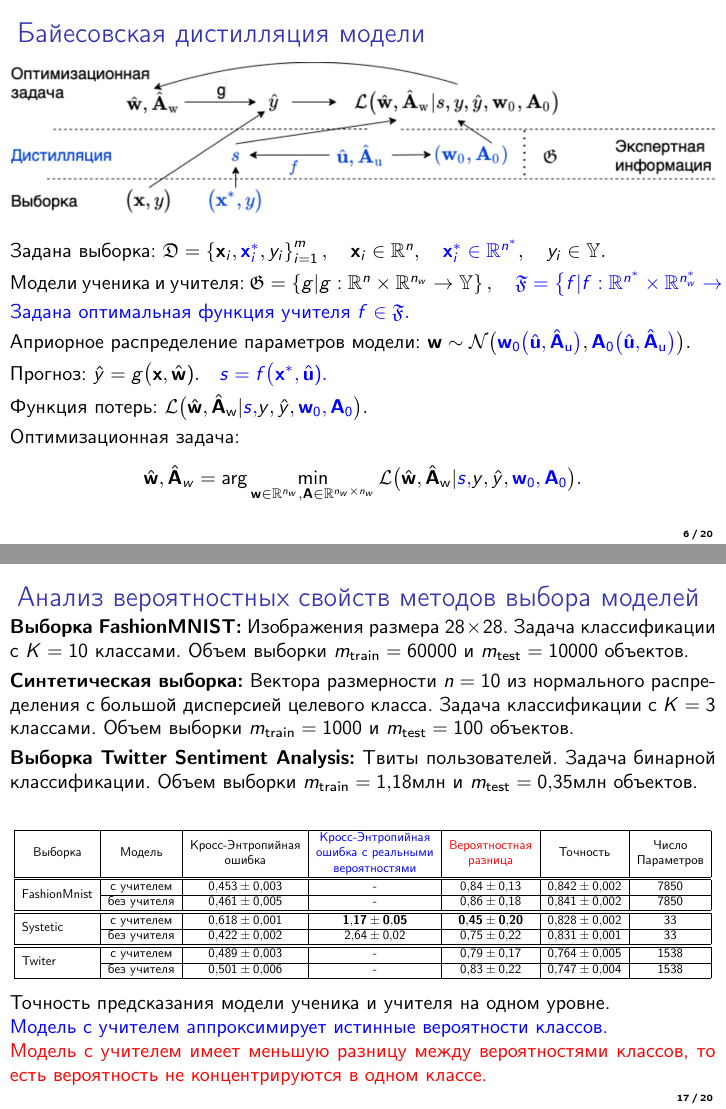
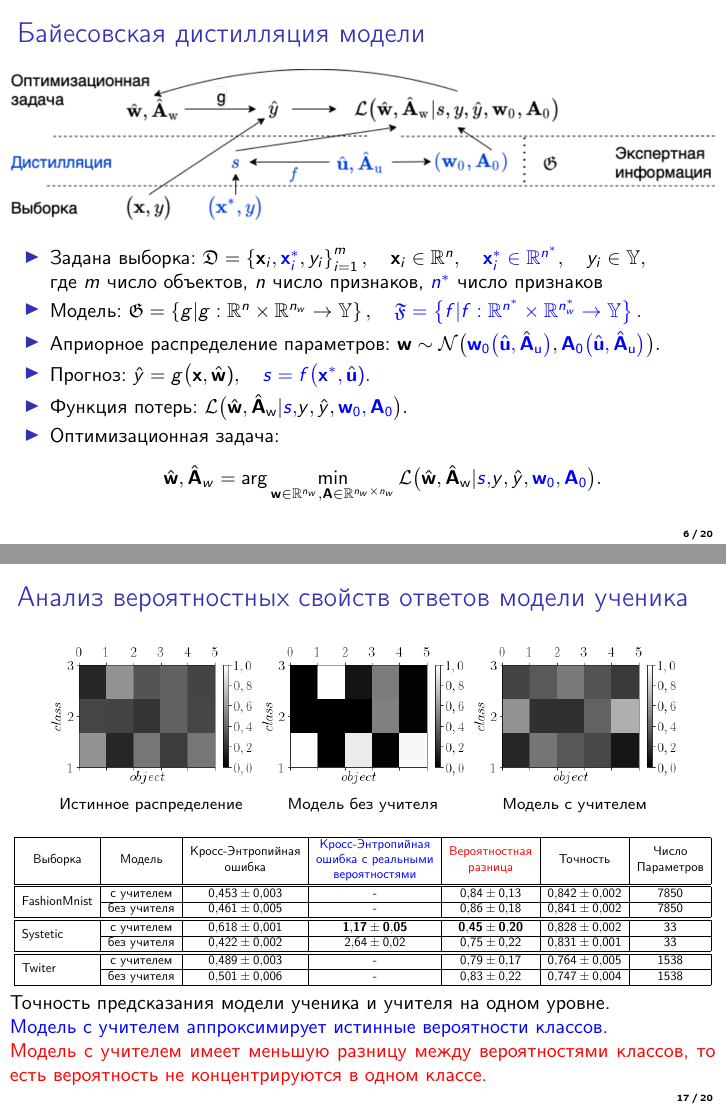
Before and after one commit to andriygav/PhDThesis, LaTeX slides (slides/Grabovoy2021PhDSlides.tex): pages 6 and 17 of 20, joined at a grey line. Compiled offline with pdfLaTeX.

Commit message:
Updates from Overleaf

```diff
--- a/slides/Grabovoy2021PhDSlides.tex
+++ b/slides/Grabovoy2021PhDSlides.tex
@@ -121,3 +129,101 @@
+\begin{minipage}[t][3cm][t]{\textwidth}
+\only<1>{\begin{figure}[h!]
+    \begin{center}
+        \includegraphics[width=1.0\textwidth]{figures/introdigram_low.png}
+    \end{center}
+\end{figure}}
+
+\only<2>{\begin{figure}[h!]
+    \begin{center}
+        \includegraphics[width=1.0\textwidth]{figures/introdigram.png}
+    \end{center}
+\end{figure}}
+
+\only<3>{\begin{figure}[h!]
+    \begin{center}
+        \includegraphics[width=1.0\textwidth]{figures/introdigram_large}
+    \end{center}
+\end{figure}}
+\end{minipage}
+\vfill
+
+\begin{itemize}
+    \item \only<1-2>{Задана выборка:
+$
+	\mathfrak{D} = \left\{\mathbf{x}_i, y_i\right\}_{i=1}^{m}, \quad
+	\mathbf{x}_{i} \in \mathbb{R}^{n}, \quad y_i \in \mathbb{Y},
+$ где~$m$~число объектов, $n$~число признаков.
+}
+\only<3>{Задана выборка:
+$
+	\mathfrak{D} = \left\{\mathbf{x}_i, {\color{blue}\mathbf{x}_i^{*}}, y_i\right\}_{i=1}^{m},
+	\quad \mathbf{x}_{i} \in \mathbb{R}^{n},
+	{\color{blue} \quad \mathbf{x}_{i}^{*} \in \mathbb{R}^{n^{*}}},
+	\quad y_i \in \mathbb{Y},
+$ где~$m$~число объектов, $n$~число признаков, {\color{blue}$n^*$}~число признаков}
+    \item \only<1-2>{Модель:
+$
+    \mathfrak{G} = \left\{g | g : \mathbb{R}^{n}\times \mathbb{R}^{n_{w}} \to \mathbb{Y} \right\}.
+$}
+\only<3>{Модель:
+$
+    \mathfrak{G} = \left\{g | g : \mathbb{R}^{n}\times \mathbb{R}^{n_{w}} \to \mathbb{Y} \right\},
+{\color{blue}
+    \quad \mathfrak{F} = \left\{f | f : \mathbb{R}^{n^{*}}\times \mathbb{R}^{n_{w}^{*}} \to \mathbb{Y} \right\}.
+}
+$}
+    \item<2-3> \only<2>{\color{blue}
+Априорное распределение параметров:
+$
+    \mathbf{w} \sim \mathcal{N}\bigr(\mathbf{w}_0, \mathbf{A}_0\bigr).
+$
+}\only<3>{
+Априорное распределение параметров:
+$
+    \mathbf{w} \sim \mathcal{N}\bigr({\color{blue}\mathbf{w}_0\bigr(\hat{\mathbf{u}}, \hat{\mathbf{A}}_{\text{u}}\bigr)}, {\color{blue}\mathbf{A}_0\bigr(\hat{\mathbf{u}}, \hat{\mathbf{A}}_{\text{u}}\bigr)}\bigr).
+$}
+    \item \only<1>{Прогноз:
+$
+    \hat{y} = g\bigr(\mathbf{x}, \hat{\mathbf{w}}).
+$}
+\only<2>{Прогноз:
+$
+    \hat{y} = g\bigr(\mathbf{x}, \hat{\mathbf{w}})
+$}
+\only<3>{Прогноз:
+$
+    \hat{y} = g\bigr(\mathbf{x}, \hat{\mathbf{w}}),
+{\color{blue}
+    \quad
+    s = f\bigr(\mathbf{x}^{*}, \hat{\mathbf{u}}).
+}
+$}
+    \item \only<1>{Функция потерь:
+$
+    \mathcal{L}\bigr(\hat{\mathbf{w}},\hat{\mathbf{A}}_{\text{w}}|y, \hat{y}\bigr).
+$}
+\only<2>{Функция потерь:
+$
+    \mathcal{L}\bigr(\hat{\mathbf{w}},\hat{\mathbf{A}}_{\text{w}}|y, \hat{y}, {\color{blue}\mathbf{w}_0, \mathbf{A}_0}\bigr).
+$}
+\only<3>{Функция потерь:
+$
+    \mathcal{L}\bigr(\hat{\mathbf{w}},\hat{\mathbf{A}}_{\text{w}}|{\color{blue} s, }y, \hat{y}, {\color{blue}\mathbf{w}_0, \mathbf{A}_0}\bigr).
+$}
+    \item \only<1-2>{Оптимизационная задача:
+\[
+    \hat{\mathbf{w}}, \hat{\mathbf{A}}_{w} = \arg \min_{\mathbf{w} \in \mathbb{R}^{n_{w}}, \mathbf{A} \in \mathbb{R}^{n_{w}\times n_{w}}} \mathcal{L}\bigr(\mathbf{w},\mathbf{A}_{\text{w}}|y, \hat{y}\bigr).
+\]}
+\only<3>{Оптимизационная задача:
+\[
+    \hat{\mathbf{w}}, \hat{\mathbf{A}}_{w} = \arg \min_{\mathbf{w} \in \mathbb{R}^{n_{w}}, \mathbf{A} \in \mathbb{R}^{n_{w}\times n_{w}}} \mathcal{L}\bigr(\hat{\mathbf{w}},\hat{\mathbf{A}}_{\text{w}}|{\color{blue} s, }y, \hat{y}, {\color{blue}\mathbf{w}_0, \mathbf{A}_0}\bigr).
+\]}
+\end{itemize}
+
+
+\end{frame}
+
+\begin{comment}
 %----------------------------------------------------------------------------------------------------------
 
 \begin{frame}{Базовая постановка задачи машинного обучения}
@@ -196,7 +302,7 @@ $\\[1mm]
 \begin{frame}{Байесовская дистилляция модели}
 \justifying
 \begin{figure}[h!]
-\includegraphics[width=1.0\textwidth]{slides/figures/introdigram_large}
+\includegraphics[width=1.0\textwidth]{figures/introdigram_large}
 \end{figure}
 
 Задана выборка:
@@ -601,12 +710,20 @@ $
 
 %----------------------------------------------------------------------------------------------------------
 
-\begin{frame}{Анализ вероятностных свойств методов выбора моделей}
+\begin{frame}{Анализ вероятностных свойств ответов модели ученика}
 \justifying
 
-\textbf{Выборка FashionMNIST:} Изображения размера $28\times 28$. Задача классификации c $K=10$ классами. Объем выборки~$m_{\text{train}}=60000$ и~$m_{\text{test}}=10000$ объектов.\\[1mm]
-\textbf{Синтетическая выборка:} Вектора размерности~$n=10$ из нормального распределения с большой дисперсией целевого класса. Задача классификации c $K=3$ классами. Объем выборки~$m_{\text{train}}=1000$ и~$m_{\text{test}}=100$ объектов.\\[1mm]
-\textbf{Выборка Twitter Sentiment Analysis:} Твиты пользователей. Задача бинарной классификации. Объем выборки~$m_{\text{train}}=1{,}18$млн и~$m_{\text{test}}=0{,}35$млн объектов.
+% \textbf{Выборка FashionMNIST:} Изображения размера $28\times 28$. Задача классификации c $K=10$ классами. Объем выборки~$m_{\text{train}}=60000$ и~$m_{\text{test}}=10000$ объектов.\\[1mm]
+% \textbf{Синтетическая выборка:} Вектора размерности~$n=10$ из нормального распределения с большой дисперсией целевого класса. Задача классификации c $K=3$ классами. Объем выборки~$m_{\text{train}}=1000$ и~$m_{\text{test}}=100$ объектов.\\[1mm]
+% \textbf{Выборка Twitter Sentiment Analysis:} Твиты пользователей. Задача бинарной классификации. Объем выборки~$m_{\text{train}}=1{,}18$млн и~$m_{\text{test}}=0{,}35$млн объектов.
+
+\begin{figure}[h!]
+\subfloat[Истинное распределение]{\includegraphics[width=0.3\textwidth]{figures/distr_real.png}}
+\subfloat[Модель без учителя]{\includegraphics[width=0.3\textwidth]{figures/distr_without_teacher.png}}
+\subfloat[Модель с учителем]{\includegraphics[width=0.3\textwidth]{figures/distr_with_teacher.png}}
+\end{figure}
+
+
 \begin{table}[]
 \begin{center}
 \resizebox{\textwidth}{!}{
```
Also changed, not shown: slides/figures/distr_real.eps (added), slides/figures/distr_real.png (added), slides/figures/distr_with_teacher.eps (added), slides/figures/distr_with_teacher.png (added), slides/figures/distr_without_teacher.eps (added), slides/figures/distr_without_teacher.png (added), slides/Grabovoy2021PhDSlides.tex (19 more changed lines).
